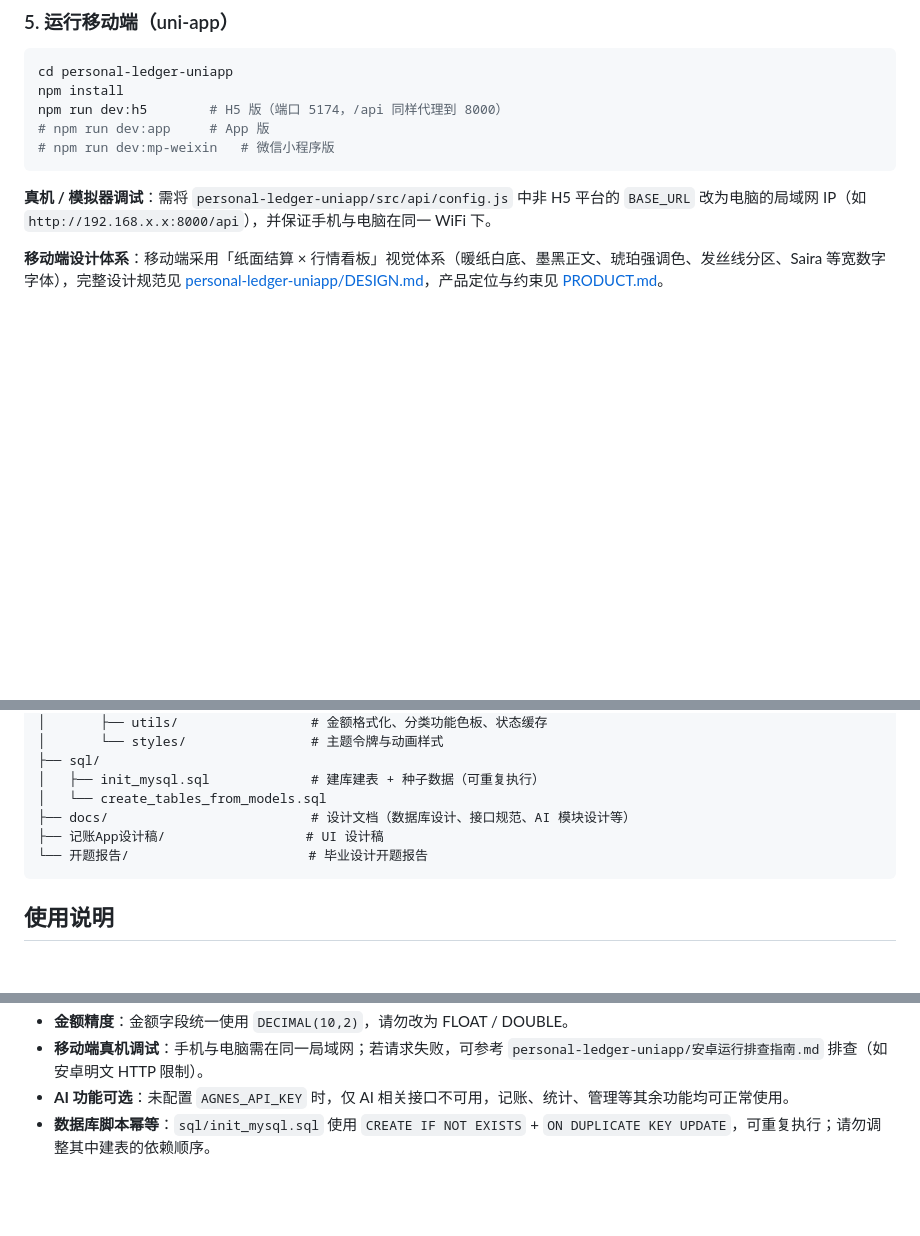
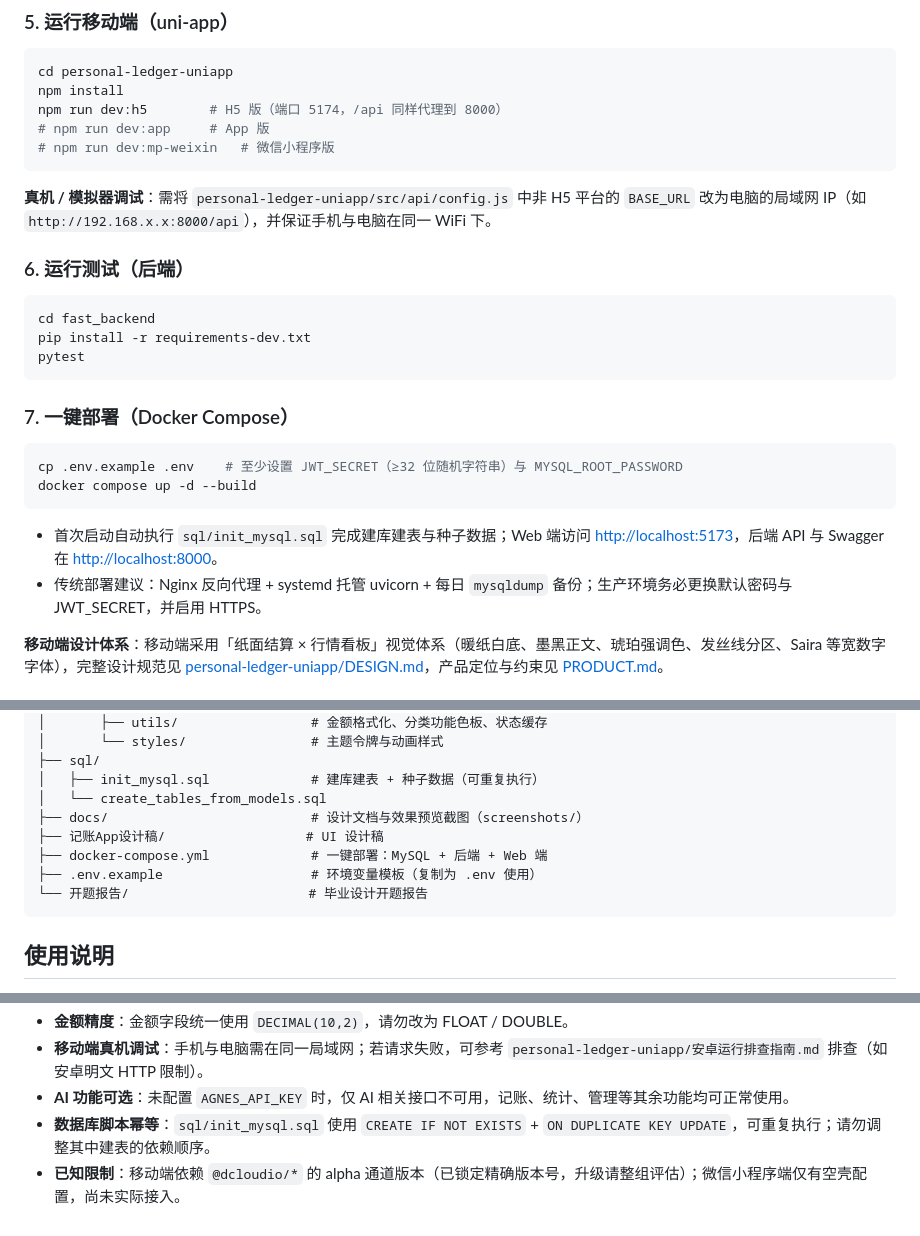
Before and after one commit to huaqianyuex/bookkeeping_management, a Markdown page: README.md, 3 parts joined by grey strips. Drawn GitHub-style; blank space fills up the shorter version.

````diff
--- a/README.md
+++ b/README.md
@@ -129,6 +150,24 @@ npm run dev:h5        # H5 版（端口 5174，/api 同样代理到 8000）
 
 **真机 / 模拟器调试**：需将 `personal-ledger-uniapp/src/api/config.js` 中非 H5 平台的 `BASE_URL` 改为电脑的局域网 IP（如 `http://192.168.x.x:8000/api`），并保证手机与电脑在同一 WiFi 下。
 
+### 6. 运行测试（后端）
+
+```bash
+cd fast_backend
+pip install -r requirements-dev.txt
+pytest
+```
+
+### 7. 一键部署（Docker Compose）
+
+```bash
+cp .env.example .env    # 至少设置 JWT_SECRET（≥32 位随机字符串）与 MYSQL_ROOT_PASSWORD
+docker compose up -d --build
+```
+
+- 首次启动自动执行 `sql/init_mysql.sql` 完成建库建表与种子数据；Web 端访问 <http://localhost:5173>，后端 API 与 Swagger 在 <http://localhost:8000>。
+- 传统部署建议：Nginx 反向代理 + systemd 托管 uvicorn + 每日 `mysqldump` 备份；生产环境务必更换默认密码与 JWT_SECRET，并启用 HTTPS。
+
 **移动端设计体系**：移动端采用「纸面结算 × 行情看板」视觉体系（暖纸白底、墨黑正文、琥珀强调色、发丝线分区、Saira 等宽数字字体），完整设计规范见 [personal-ledger-uniapp/DESIGN.md](personal-ledger-uniapp/DESIGN.md)，产品定位与约束见 [PRODUCT.md](personal-ledger-uniapp/PRODUCT.md)。
 
 ## 目录结构
@@ -166,8 +205,10 @@ accounting-management-system/
 ├── sql/
 │   ├── init_mysql.sql             # 建库建表 + 种子数据（可重复执行）
 │   └── create_tables_from_models.sql
-├── docs/                          # 设计文档（数据库设计、接口规范、AI 模块设计等）
+├── docs/                          # 设计文档与效果预览截图（screenshots/）
 ├── 记账App设计稿/                  # UI 设计稿
+├── docker-compose.yml             # 一键部署：MySQL + 后端 + Web 端
+├── .env.example                   # 环境变量模板（复制为 .env 使用）
 └── 开题报告/                       # 毕业设计开题报告
 ```
 
@@ -190,3 +231,4 @@ accounting-management-system/
 - **移动端真机调试**：手机与电脑需在同一局域网；若请求失败，可参考 `personal-ledger-uniapp/安卓运行排查指南.md` 排查（如安卓明文 HTTP 限制）。
 - **AI 功能可选**：未配置 `AGNES_API_KEY` 时，仅 AI 相关接口不可用，记账、统计、管理等其余功能均可正常使用。
 - **数据库脚本幂等**：`sql/init_mysql.sql` 使用 `CREATE IF NOT EXISTS` + `ON DUPLICATE KEY UPDATE`，可重复执行；请勿调整其中建表的依赖顺序。
+- **已知限制**：移动端依赖 `@dcloudio/*` 的 alpha 通道版本（已锁定精确版本号，升级请整组评估）；微信小程序端仅有空壳配置，尚未实际接入。
````
Also changed, not shown: other parts of README.md (+21 -0 lines), .gitee/ISSUE_TEMPLATE/bug_report.md (added, +26 -0 lines), .gitee/ISSUE_TEMPLATE/feature_request.md (added, +18 -0 lines), .gitee/PULL_REQUEST_TEMPLATE/pull_request_template.md (added, +18 -0 lines), CHANGELOG.md (added, +26 -0 lines), CONTRIBUTING.md (added, +32 -0 lines), ROADMAP.md (added, +29 -0 lines), docs/screenshots/add-edit.png (added), docs/screenshots/ai-chat.png (added), docs/screenshots/dashboard.png (added), docs/screenshots/records.png (added).
